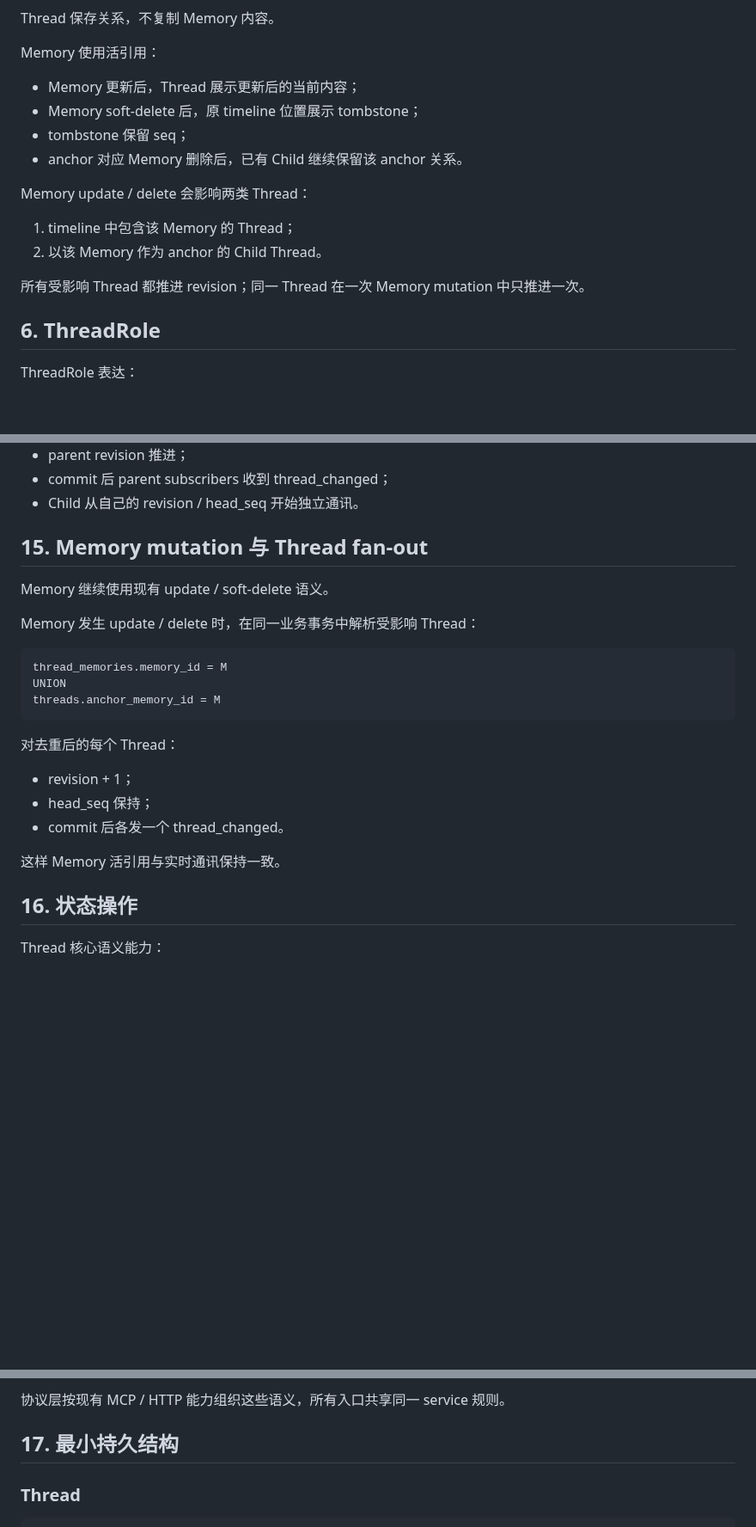
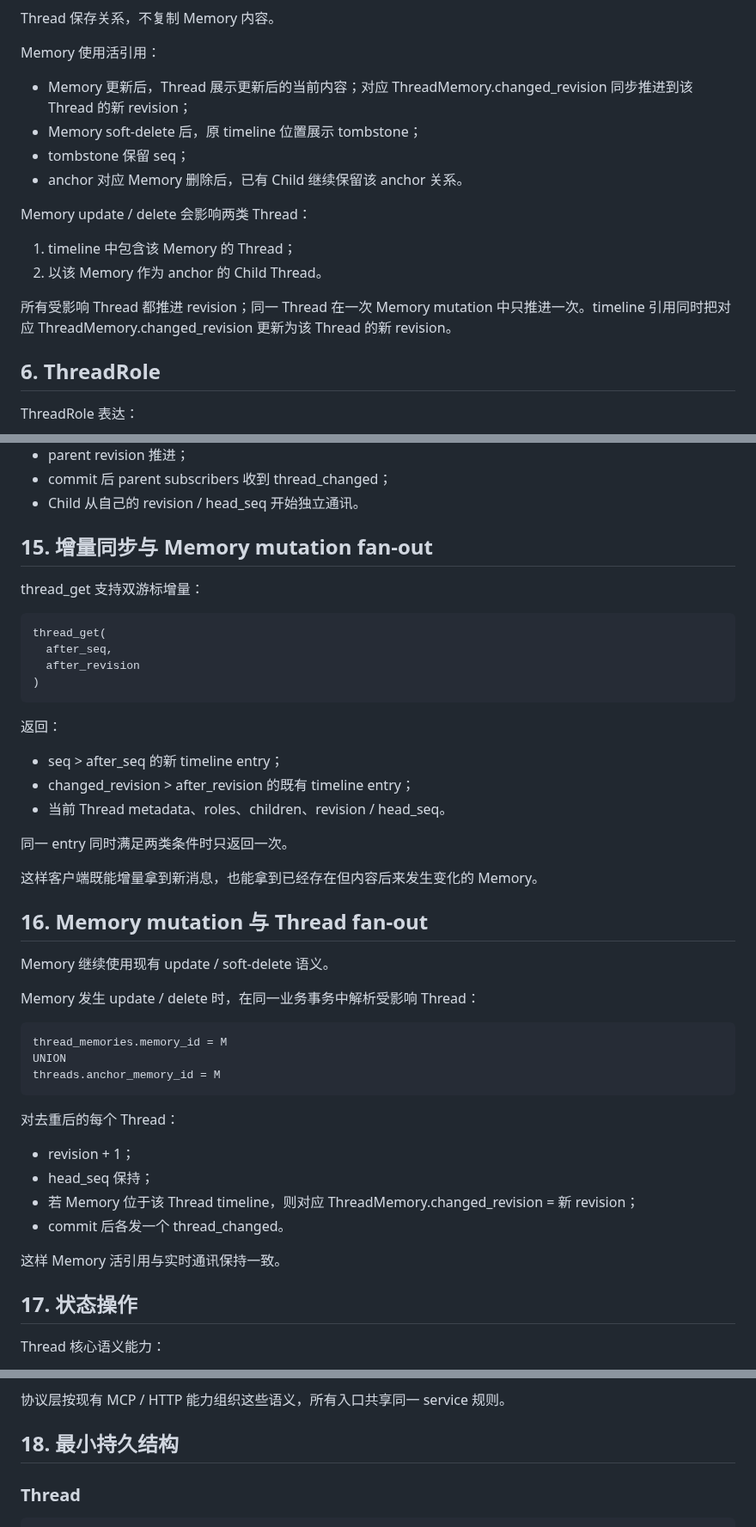
Before and after one commit to samelabs/Kungfu, a Markdown page: docs/thread-prd.md, 3 parts joined by grey strips. Shown at 86% size. GitHub-like rendering; blank space fills up the shorter version.

```diff
--- a/docs/thread-prd.md
+++ b/docs/thread-prd.md
@@ -170,7 +171,7 @@ Thread 保存关系，不复制 Memory 内容。
 
 Memory 使用活引用：
 
-- Memory 更新后，Thread 展示更新后的当前内容；
+- Memory 更新后，Thread 展示更新后的当前内容；对应 ThreadMemory.changed_revision 同步推进到该 Thread 的新 revision；
 - Memory soft-delete 后，原 timeline 位置展示 tombstone；
 - tombstone 保留 seq；
 - anchor 对应 Memory 删除后，已有 Child 继续保留该 anchor 关系。
@@ -180,7 +181,7 @@ Memory update / delete 会影响两类 Thread：
 1. timeline 中包含该 Memory 的 Thread；
 2. 以该 Memory 作为 anchor 的 Child Thread。
 
-所有受影响 Thread 都推进 revision；同一 Thread 在一次 Memory mutation 中只推进一次。
+所有受影响 Thread 都推进 revision；同一 Thread 在一次 Memory mutation 中只推进一次。timeline 引用同时把对应 ThreadMemory.changed_revision 更新为该 Thread 的新 revision。
 
 ## 6. ThreadRole
 
@@ -534,7 +535,28 @@ Child：
 - commit 后 parent subscribers 收到 thread_changed；
 - Child 从自己的 revision / head_seq 开始独立通讯。
 
-## 15. Memory mutation 与 Thread fan-out
+## 15. 增量同步与 Memory mutation fan-out
+
+thread_get 支持双游标增量：
+
+~~~
+thread_get(
+  after_seq,
+  after_revision
+)
+~~~
+
+返回：
+
+- seq > after_seq 的新 timeline entry；
+- changed_revision > after_revision 的既有 timeline entry；
+- 当前 Thread metadata、roles、children、revision / head_seq。
+
+同一 entry 同时满足两类条件时只返回一次。
+
+这样客户端既能增量拿到新消息，也能拿到已经存在但内容后来发生变化的 Memory。
+
+## 16. Memory mutation 与 Thread fan-out
 
 Memory 继续使用现有 update / soft-delete 语义。
 
@@ -550,11 +572,12 @@ threads.anchor_memory_id = M
 
 - revision + 1；
 - head_seq 保持；
+- 若 Memory 位于该 Thread timeline，则对应 ThreadMemory.changed_revision = 新 revision；
 - commit 后各发一个 thread_changed。
 
 这样 Memory 活引用与实时通讯保持一致。
 
-## 16. 状态操作
+## 17. 状态操作
 
 Thread 核心语义能力：
 
@@ -571,7 +594,7 @@ Thread 核心语义能力：
 
 协议层按现有 MCP / HTTP 能力组织这些语义，所有入口共享同一 service 规则。
 
-## 17. 最小持久结构
+## 18. 最小持久结构
 
 ### Thread
 
```
Also changed, not shown: other parts of docs/thread-prd.md (+27 -23 lines).
